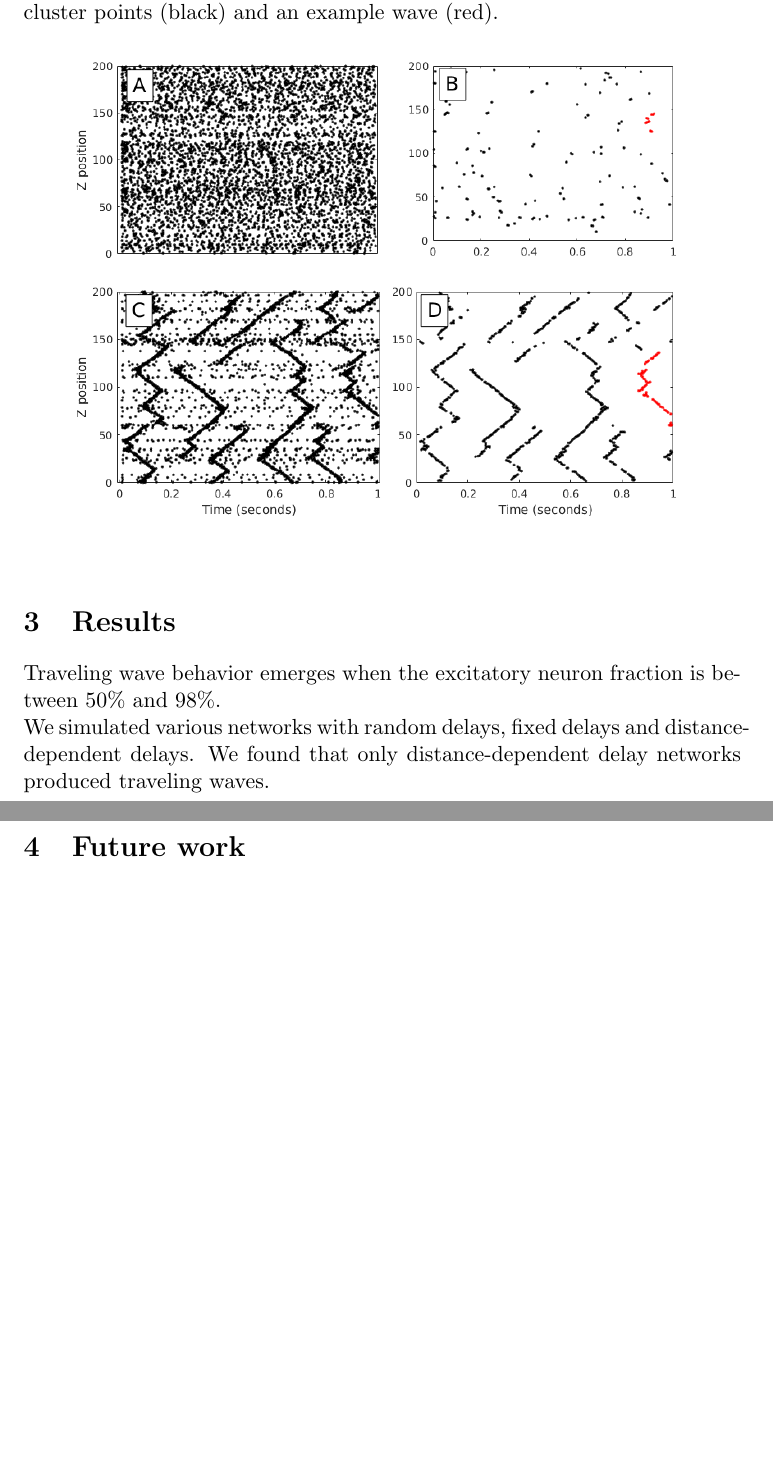
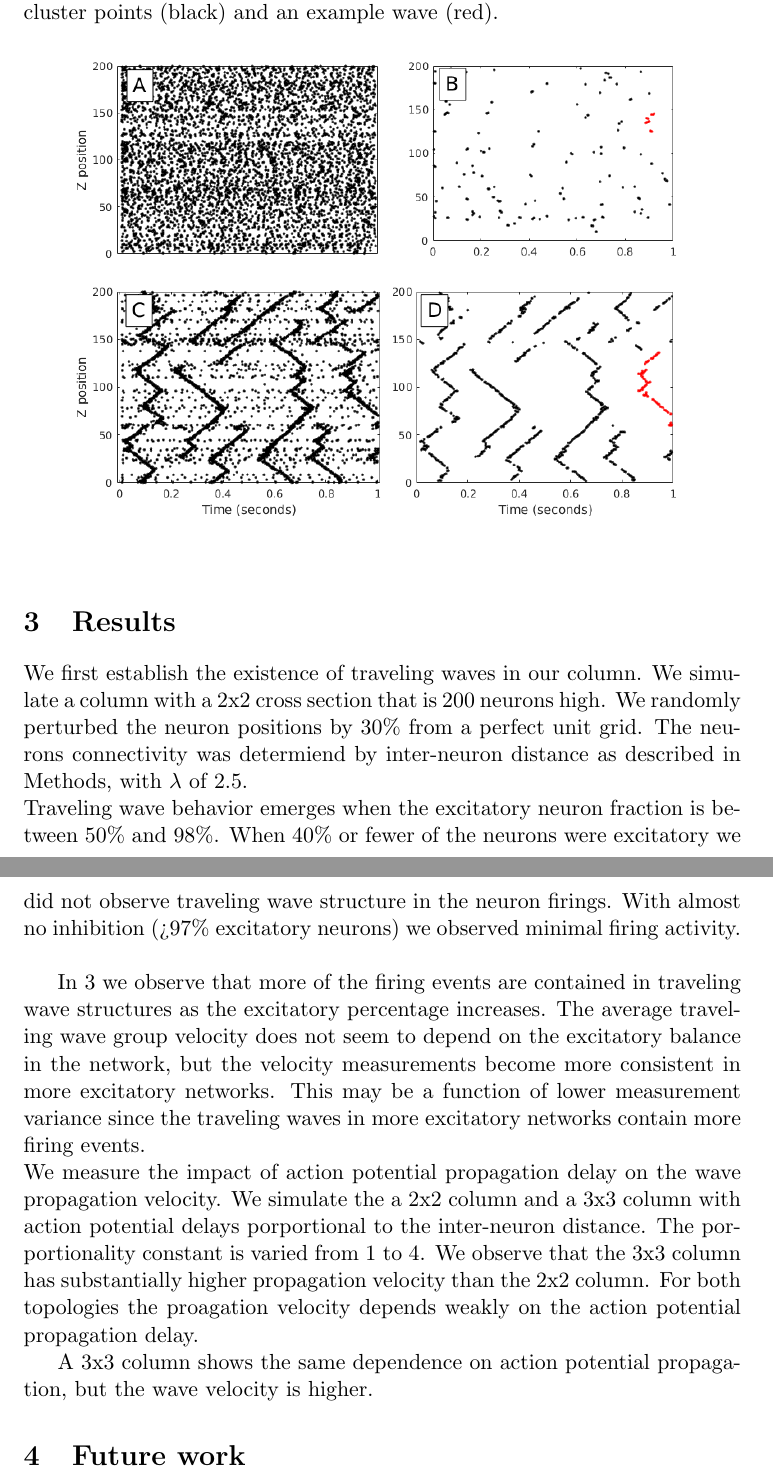
Before and after one commit to vbaker145/neuron, a LaTeX paper (sync_paper/Delay synchronization.tex): two parts of pages 3 and 4 of 6 before the commit and two parts of pages 3 and 4 of 8 after it, joined at a grey line, cut so that both start at the same text, the shorter picture padded with empty space. Compiled offline with pdfLaTeX.

```diff
--- a/sync_paper/Delay synchronization.tex
+++ b/sync_paper/Delay synchronization.tex
@@ -81,7 +81,14 @@
 
 
 \section{Results}
+We first establish the existence of traveling waves in our column.
+We simulate a column with a 2x2 cross section that is 200 neurons high.
+We randomly perturbed the neuron positions by 30\% from a perfect unit grid.
+The neurons connectivity was determiend by inter-neuron distance as described in Methods, with $\lambda$ of 2.5.
+\\
 Traveling wave behavior emerges when the excitatory neuron fraction is between 50\% and 98\%.
+When 40\% or fewer of the neurons were excitatory we did not observe traveling wave structure in the neuron firings.
+With almost no inhibition (>97\% excitatory neurons) we observed minimal firing activity.
 \begin{figure}[ht]
  \caption{Traveling wave statistics for columns with differing excitatory/inhibitory balance.
 	  For columns with <50\% excitatory neurons no waves are observed.
@@ -92,6 +99,13 @@
  \centering
    \includegraphics[width=\textwidth]{fig/ExcitatoryWaves}
 \end{figure}
+
+In \ref{fig:excitatory_effect} we observe that more of the firing events are contained in traveling wave structures as the excitatory percentage increases.
+The average traveling wave group velocity does not seem to depend on the excitatory balance in the network, but the velocity measurements become more consistent in more excitatory networks.
+This may be a function of lower measurement variance since the traveling waves in more excitatory networks contain more firing events.
 \\
-We simulated various networks with random delays, fixed delays and distance-dependent delays.
-We found that only distance-dependent delay networks produced traveling waves.
+We measure the impact of action potential propagation delay on the wave propagation velocity.
+We simulate the a 2x2 column and a 3x3 column with action potential delays porportional to the inter-neuron distance.
+The porportionality constant is varied from 1 to 4.
+We observe that the 3x3 column has substantially higher propagation velocity than the 2x2 column.
+For both topologies the proagation velocity depends weakly on the action potential propagation delay.
@@ -97,0 +133 @@
+A 3x3 column shows the same dependence on action potential propagation, but the wave velocity is higher.
```
Also changed, not shown: sync_paper/fig/2x2_delay1.png (added), sync_paper/fig/3x3_delay1.png (added), sync_paper/fig/DelayCompare_RandInput.png, sync_paper/fig/DelayMult_2x2.png (added), sync_paper/fig/DelayMult_3x3.png (added), sync_paper/fig/DelayWaves.png (added), sync_paper/Delay synchronization.tex (35 more changed lines), 4 other files.
